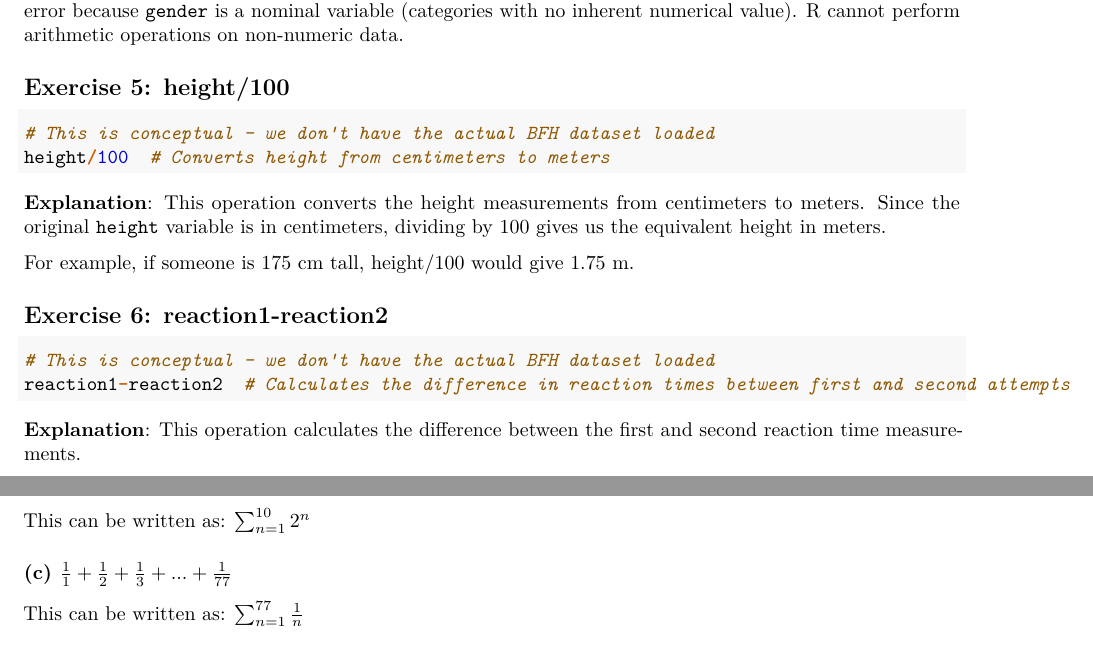
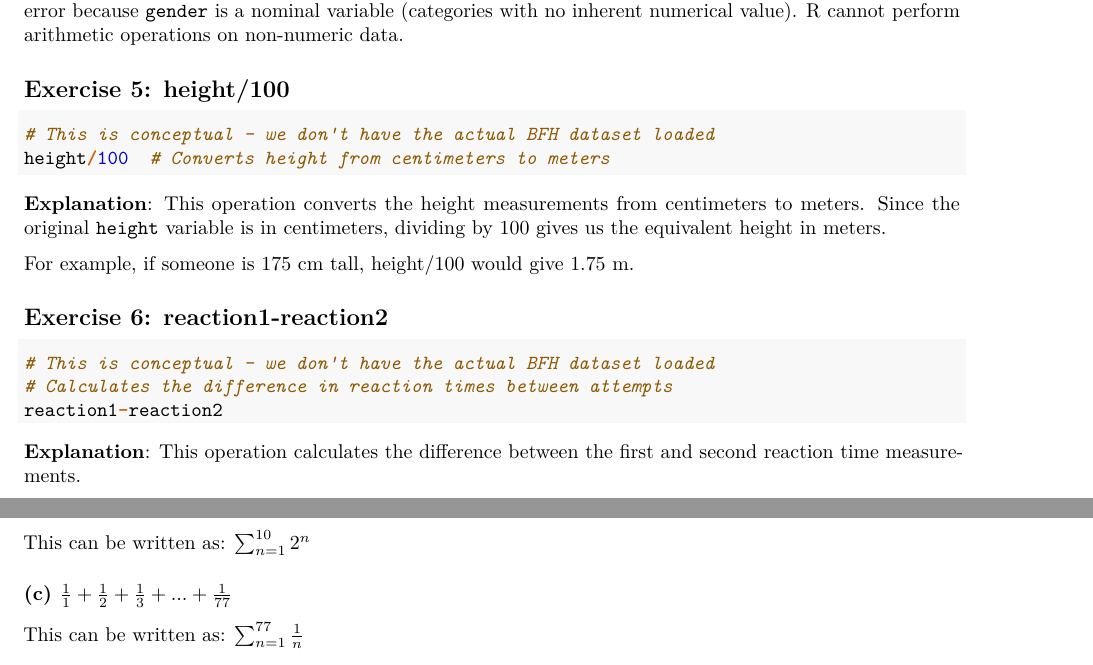
Before and after one commit to umatter/WDDA, an R Markdown document (exercise_guides/exercise_01_guide.Rmd): two parts of pages 7 and 8 of 12, joined at a grey line, cut so that both start at the same text. Rendered offline with R 4.5, knitr and Pandoc, then LaTeX, with nearby package versions.

Commit message:
style: Improve code comment formatting for better readability

````diff
--- a/exercise_guides/exercise_01_guide.Rmd
+++ b/exercise_guides/exercise_01_guide.Rmd
@@ -341,7 +341,8 @@ For example, if someone is 175 cm tall, height/100 would give 1.75 m.
 
 ```{r, eval=FALSE}
 # This is conceptual - we don't have the actual BFH dataset loaded
-reaction1-reaction2  # Calculates the difference in reaction times between first and second attempts
+# Calculates the difference in reaction times between attempts
+reaction1-reaction2
 ```
 
 **Explanation**:
````
